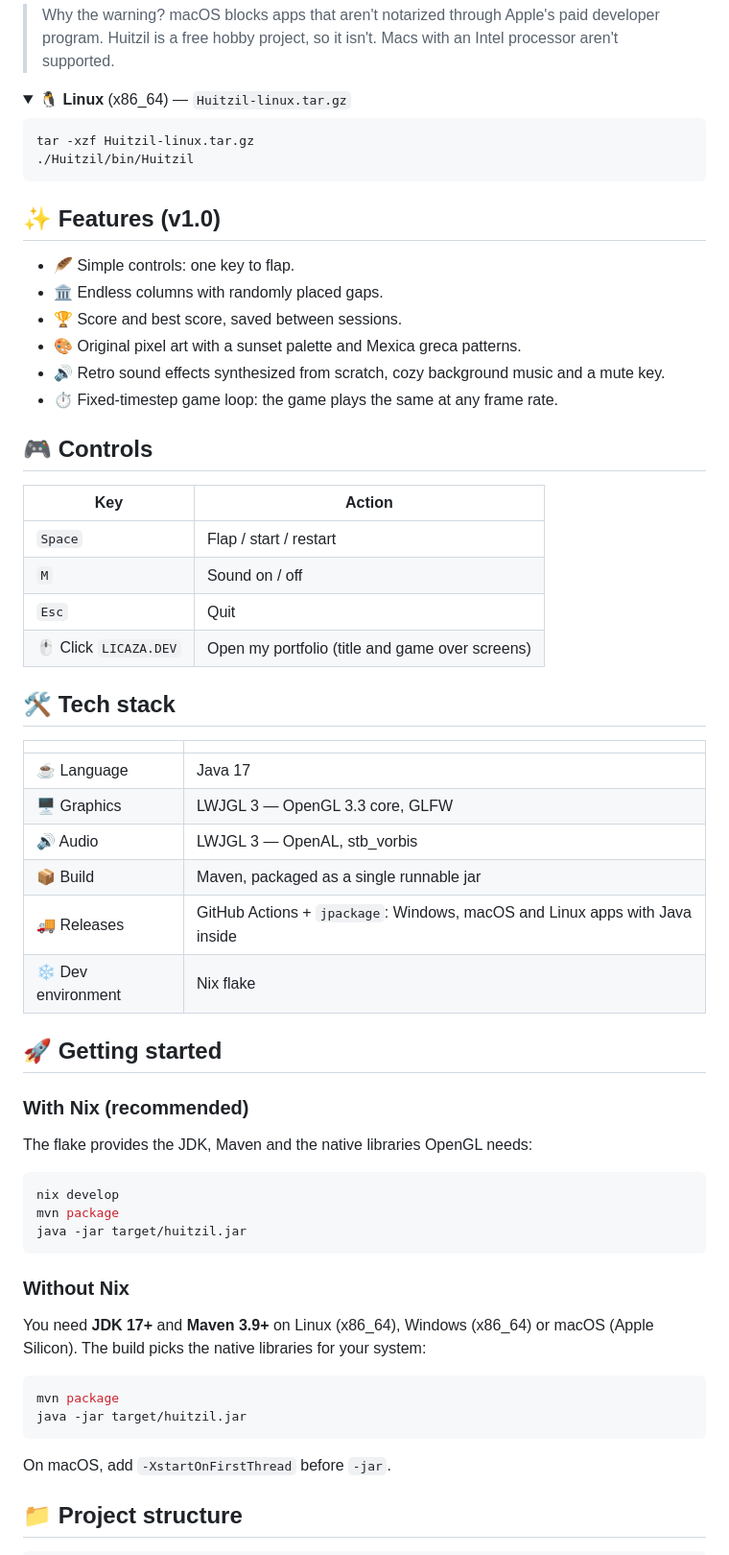
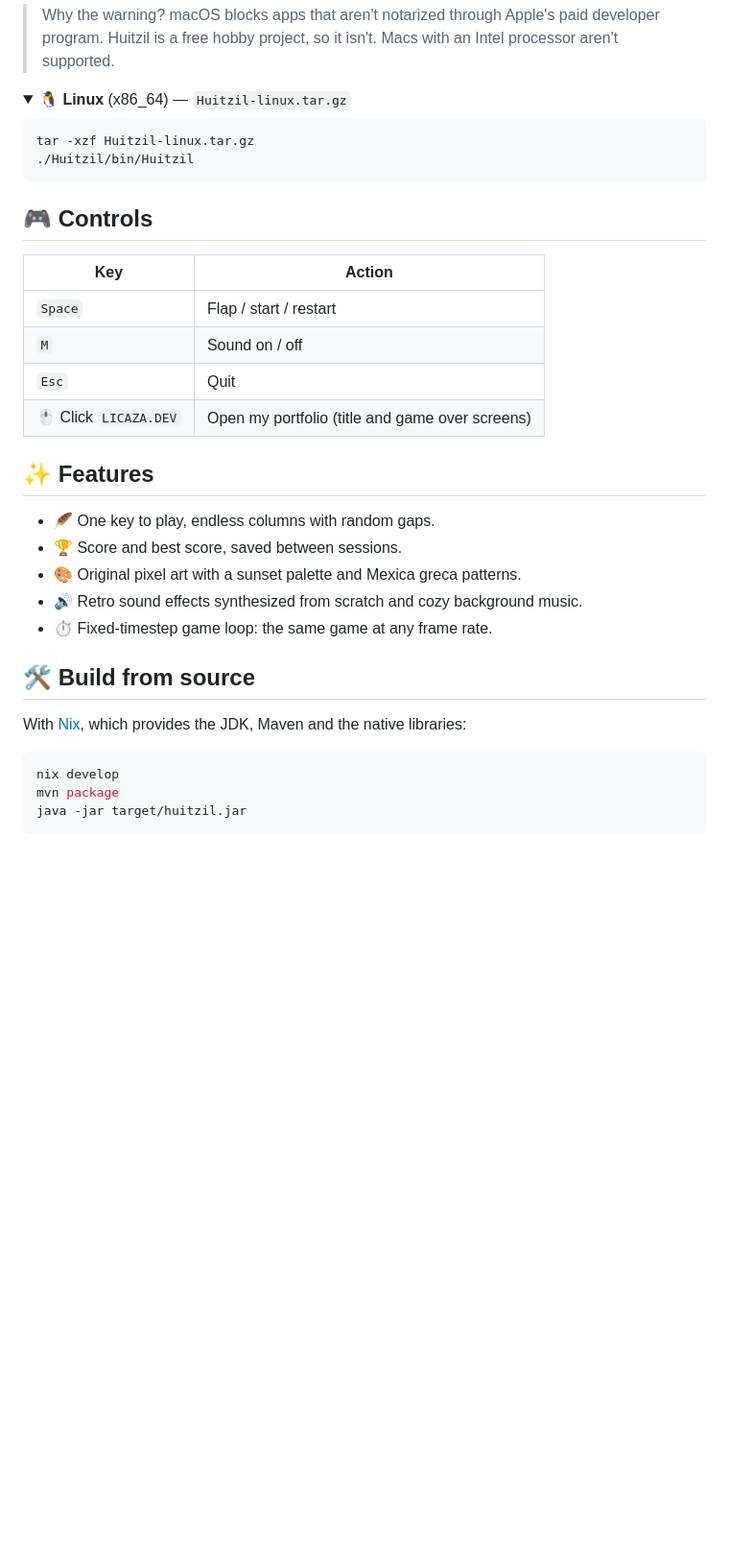
Before and after one commit to landoicco/huitzil, a Markdown page: README.md, the part around one of its changes. Shown at 96% size. GitHub-like rendering; folded sections open; blank space fills up the shorter version.

````diff
--- a/README.md
+++ b/README.md
@@ -61,16 +61,6 @@ tar -xzf Huitzil-linux.tar.gz
 
 </details>
 
-## ✨ Features (v1.0)
-
-- 🪶 Simple controls: one key to flap.
-- 🏛️ Endless columns with randomly placed gaps.
-- 🏆 Score and best score, saved between sessions.
-- 🎨 Original pixel art with a sunset palette and Mexica greca patterns.
-- 🔊 Retro sound effects synthesized from scratch, cozy background music and a
-  mute key.
-- ⏱️ Fixed-timestep game loop: the game plays the same at any frame rate.
-
 ## 🎮 Controls
 
 | Key | Action |
@@ -80,22 +70,18 @@ tar -xzf Huitzil-linux.tar.gz
 | `Esc` | Quit |
 | 🖱️ Click `LICAZA.DEV` | Open my portfolio (title and game over screens) |
 
-## 🛠️ Tech stack
+## ✨ Features
 
-| | |
-|---|---|
-| ☕ Language | Java 17 |
-| 🖥️ Graphics | LWJGL 3 — OpenGL 3.3 core, GLFW |
-| 🔊 Audio | LWJGL 3 — OpenAL, stb_vorbis |
-| 📦 Build | Maven, packaged as a single runnable jar |
-| 🚚 Releases | GitHub Actions + `jpackage`: Windows, macOS and Linux apps with Java inside |
-| ❄️ Dev environment | Nix flake |
+- 🪶 One key to play, endless columns with random gaps.
+- 🏆 Score and best score, saved between sessions.
+- 🎨 Original pixel art with a sunset palette and Mexica greca patterns.
+- 🔊 Retro sound effects synthesized from scratch and cozy background music.
+- ⏱️ Fixed-timestep game loop: the same game at any frame rate.
 
-## 🚀 Getting started
+## 🛠️ Build from source
 
-### With Nix (recommended)
-
-The flake provides the JDK, Maven and the native libraries OpenGL needs:
+With [Nix](https://nixos.org), which provides the JDK, Maven and the native
+libraries:
 
 ```sh
 nix develop
@@ -103,17 +89,3 @@ mvn package
 java -jar target/huitzil.jar
 ```
 
-### Without Nix
-
-You need **JDK 17+** and **Maven 3.9+** on Linux (x86_64), Windows (x86_64) or
-macOS (Apple Silicon). The build picks the native libraries for your system:
-
-```sh
-mvn package
-java -jar target/huitzil.jar
-```
-
-On macOS, add `-XstartOnFirstThread` before `-jar`.
-
-## 📁 Project structure
-
````
Also changed, not shown: other parts of README.md (+24 -38 lines), docs/ARCHITECTURE.md (added, +114 -0 lines), docs/GDD.md (+10 -37 lines), docs/banner.png (added), 1 other file.
